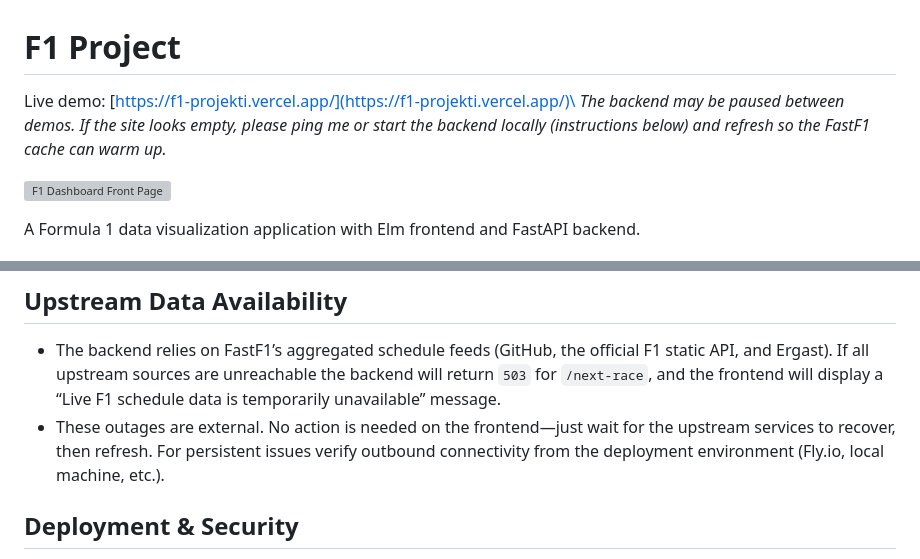
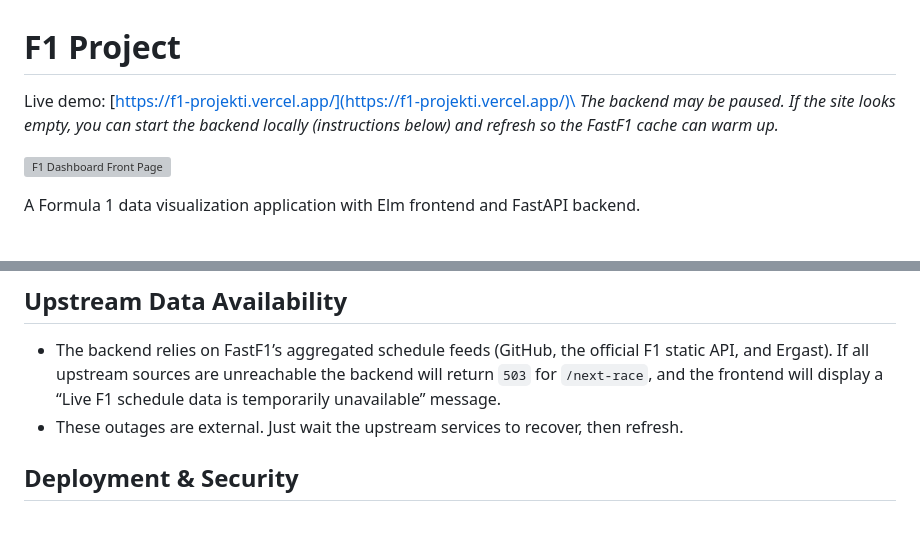
Before and after one commit to heiditarki/f1-projekti, a Markdown page: README.md, 2 parts joined by grey strips. Rendered like a GitHub page; blank space fills up the shorter version; grey boxes are pictures that could not be loaded.

```diff
--- a/README.md
+++ b/README.md
@@ -1,9 +1,8 @@
 # F1 Project
 
 Live demo: [https://f1-projekti.vercel.app/](https://f1-projekti.vercel.app/)\
-_The backend may be paused between demos. If the site looks empty, please ping
-me or start the backend locally (instructions below) and refresh so the FastF1
-cache can warm up._
+_The backend may be paused. If the site looks empty, you can start the backend
+locally (instructions below) and refresh so the FastF1 cache can warm up._
 
 ![F1 Dashboard Front Page](frontend/docs/frontpage.png)
 
@@ -84,10 +83,8 @@ http://127.0.0.1:3001.
   F1 static API, and Ergast). If all upstream sources are unreachable the
   backend will return `503` for `/next-race`, and the frontend will display a
   “Live F1 schedule data is temporarily unavailable” message.
-- These outages are external. No action is needed on the frontend—just wait for
-  the upstream services to recover, then refresh. For persistent issues verify
-  outbound connectivity from the deployment environment (Fly.io, local machine,
-  etc.).
+- These outages are external. Just wait the upstream services to recover, then
+  refresh.
 
 ## Deployment & Security
 
```
